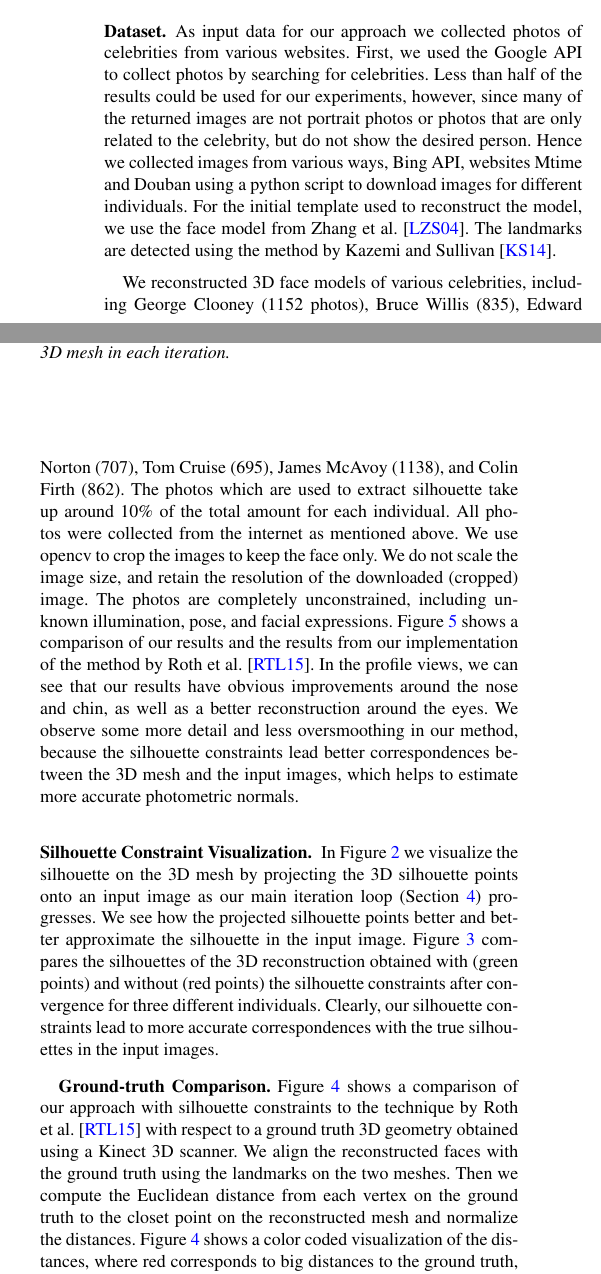
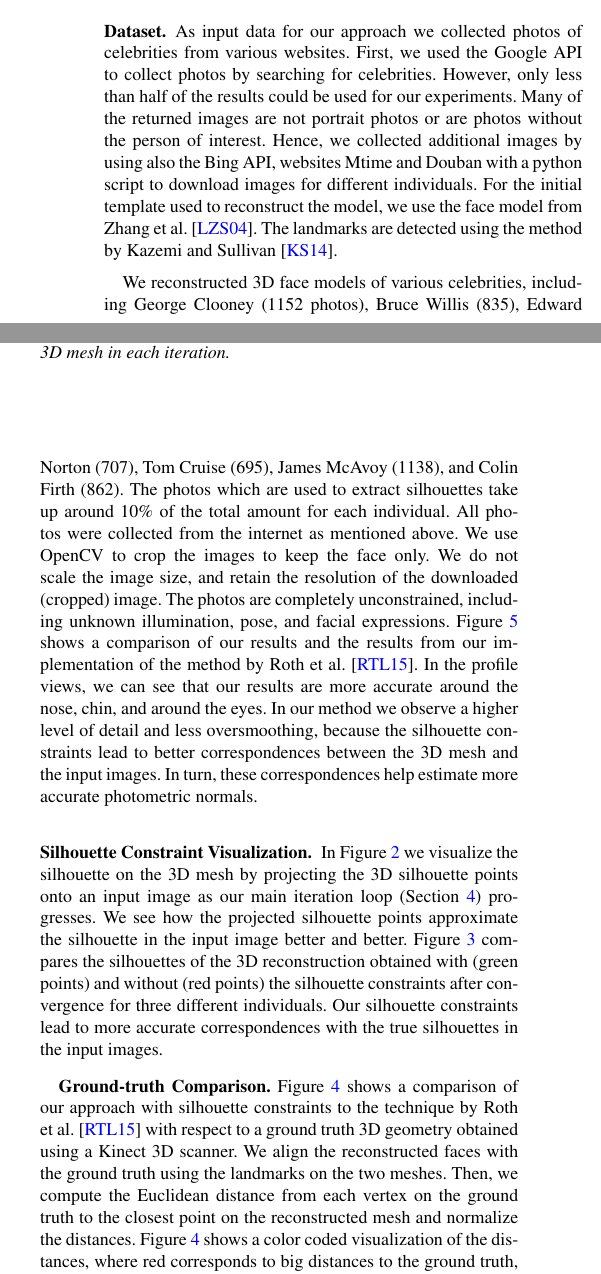
Before and after one commit to qiyanghu/vmv2016, a LaTeX document (vmv2016/EGauthorGuidelines-VMV16-fin.tex, which reads vmv2016/EGauthorGuidelines-body.tex): two parts of the columns of page 4 of 7, joined at a grey line, cut so that both start at the same text. Compiled offline with pdfLaTeX.

Commit message:
final experiment edits

```diff
--- a/vmv2016/EGauthorGuidelines-body.tex
+++ b/vmv2016/EGauthorGuidelines-body.tex
@@ -227,11 +227,11 @@ While keeping the projection matrices $P_i$ fixed, we find $X$ by solving the li
 
 In this section we present visualizations and results of our algorithm, and demonstrate the improvements over the previous state of the art method by Roth et al. \cite{Roth:2015:UFR}.
 
-\paragraph*{Dataset.} As input data for our approach we collected photos of celebrities from various websites. First, we used the Google API to collect photos by searching for celebrities. Less than half of the results could be used for our experiments, however, since many of the returned images are not portrait photos or photos that are only related to the celebrity, but do not show the desired person. Hence we collected images from various ways, Bing API, websites Mtime and Douban using a python script to download images for different individuals. For the initial template used to reconstruct the model, we use the face model from Zhang et al. \cite{Zhang04}. The landmarks are detected using the method by Kazemi and Sullivan \cite{kazemi2014one}.
+\paragraph*{Dataset.} As input data for our approach we collected photos of celebrities from various websites. First, we used the Google API to collect photos by searching for celebrities. However, only less than half of the results could be used for our experiments. Many of the returned images are not portrait photos or are photos without the person of interest. Hence, we collected additional images by using also the Bing API, websites Mtime and Douban with a python script to download images for different individuals. For the initial template used to reconstruct the model, we use the face model from Zhang et al. \cite{Zhang04}. The landmarks are detected using the method by Kazemi and Sullivan \cite{kazemi2014one}.
 
-We reconstructed 3D face models of various celebrities, including George Clooney (1152 photos),  Bruce Willis (835), Edward Norton (707), Tom Cruise (695), James McAvoy (1138), and Colin Firth (862). The photos which are used to extract silhouette take up around $10\%$ of the total amount for each individual. All photos were collected from the internet as mentioned above. We use opencv to crop the images to keep the face only. We do not scale the image size, and retain the resolution of the downloaded (cropped) image. The photos are completely unconstrained, including unknown illumination, pose, and facial expressions. Figure~\ref{fig:all} shows a comparison of our results and the results from our implementation of the method by Roth et al. \cite{Roth:2015:UFR}. In the profile views, we can see that our results have obvious improvements around the nose and chin, as well as a better reconstruction around the eyes. We observe some more detail and less oversmoothing in our method, because the silhouette constraints lead better correspondences between the 3D mesh and the input images, which helps to estimate more accurate photometric normals.
+We reconstructed 3D face models of various celebrities, including George Clooney (1152 photos),  Bruce Willis (835), Edward Norton (707), Tom Cruise (695), James McAvoy (1138), and Colin Firth (862). The photos which are used to extract silhouettes take up around $10\%$ of the total amount for each individual. All photos were collected from the internet as mentioned above. We use OpenCV to crop the images to keep the face only. We do not scale the image size, and retain the resolution of the downloaded (cropped) image. The photos are completely unconstrained, including unknown illumination, pose, and facial expressions. Figure~\ref{fig:all} shows a comparison of our results and the results from our implementation of the method by Roth et al. \cite{Roth:2015:UFR}. In the profile views, we can see that our results are more accurate around the nose, chin, and around the eyes. In our method we observe a higher level of detail and less oversmoothing, because the silhouette constraints lead to better correspondences between the 3D mesh and the input images. In turn, these correspondences help estimate more accurate photometric normals.
 
-\paragraph*{Silhouette Constraint Visualization.} In Figure~\ref{fig:firstExample} we visualize the silhouette on the 3D mesh by projecting the 3D silhouette points onto an input image as our main iteration loop (Section~\ref{sec:silhouetteconstraints}) progresses. We see how the projected silhouette points better and better approximate the silhouette in the input image. Figure~\ref{fig:sil_all} compares the silhouettes of the 3D reconstruction obtained with (green points) and without (red points) the silhouette constraints after convergence for three different individuals. Clearly, our silhouette constraints lead to more accurate correspondences with the true silhouettes in the input images.
+\paragraph*{Silhouette Constraint Visualization.} In Figure~\ref{fig:firstExample} we visualize the silhouette on the 3D mesh by projecting the 3D silhouette points onto an input image as our main iteration loop (Section~\ref{sec:silhouetteconstraints}) progresses. We see how the projected silhouette points approximate the silhouette in the input image better and better. Figure~\ref{fig:sil_all} compares the silhouettes of the 3D reconstruction obtained with (green points) and without (red points) the silhouette constraints after convergence for three different individuals. Our silhouette constraints lead to more accurate correspondences with the true silhouettes in the input images.
 
 
 \begin{figure}[t]
@@ -268,7 +268,7 @@ We reconstructed 3D face models of various celebrities, including George Clooney
            We compare 3D silhouette points projected onto input images that were obtained after convergence with our silhouette constraints (green points) and without (red points) for three different individuals. Our approach clearly leads to a more faithful reconstruction of the true silhouettes in the input images.}
 \end{figure}
 
-\textbf{Ground-truth Comparison.} Figure~\ref{fig:groundtruth} shows a comparison of our approach with silhouette constraints to the technique by Roth et al. \cite{Roth:2015:UFR} with respect to a ground truth 3D geometry obtained using a Kinect 3D scanner. We align the reconstructed faces with the ground truth using the landmarks on the two meshes. Then we compute the Euclidean distance from each vertex on the ground truth to the closet point on the reconstructed mesh and normalize the distances. Figure~\ref{fig:groundtruth} shows a color coded visualization of the distances, where red corresponds to big distances to the ground truth, and green represents small distances. We observe that our result matches better to the ground truth especially in the area around the nose and the chin.
+\textbf{Ground-truth Comparison.} Figure~\ref{fig:groundtruth} shows a comparison of our approach with silhouette constraints to the technique by Roth et al. \cite{Roth:2015:UFR} with respect to a ground truth 3D geometry obtained using a Kinect 3D scanner. We align the reconstructed faces with the ground truth using the landmarks on the two meshes. Then, we compute the Euclidean distance from each vertex on the ground truth to the closest point on the reconstructed mesh and normalize the distances. Figure~\ref{fig:groundtruth} shows a color coded visualization of the distances, where red corresponds to big distances to the ground truth, and green represents small distances. We observe that our result matches better the ground truth especially in the area around the nose and the chin.
 
 \begin{figure}[htb]
   \centering
```
Also changed, not shown: vmv2016/EGauthorGuidelines-VMV16-fin.pdf.
